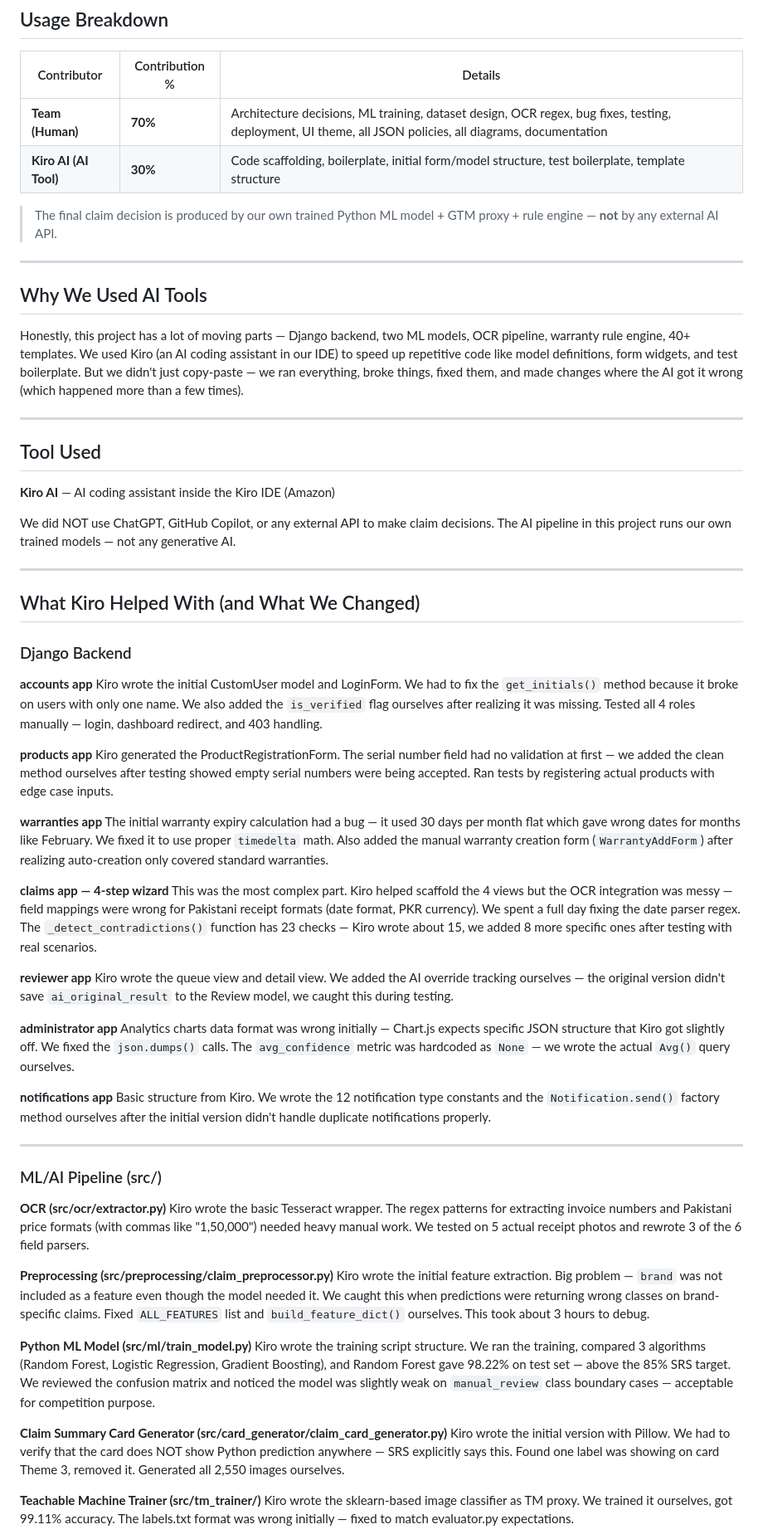
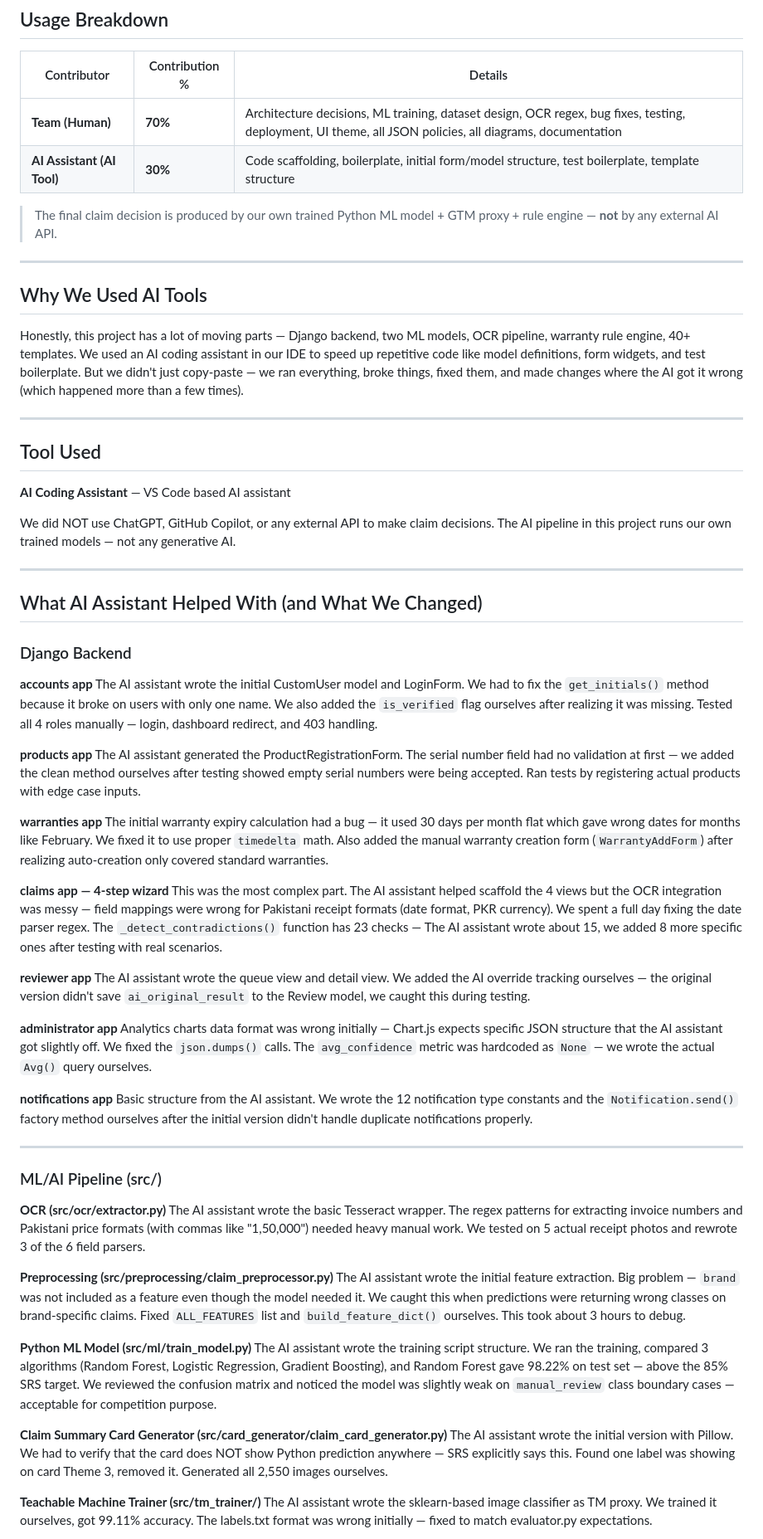
Before and after one commit to marihaashfaq239-hash/assurex-claim-engine, a Markdown page: AI_USAGE.md, the part around one of its changes. Shown at 83% size. Rendered like a GitHub page.

Commit message:
docs: remove specific AI tool name from AI_USAGE.md

```diff
--- a/AI_USAGE.md
+++ b/AI_USAGE.md
@@ -10,7 +10,7 @@
 | Contributor | Contribution % | Details |
 |---|---|---|
 | **Team (Human)** | **70%** | Architecture decisions, ML training, dataset design, OCR regex, bug fixes, testing, deployment, UI theme, all JSON policies, all diagrams, documentation |
-| **Kiro AI (AI Tool)** | **30%** | Code scaffolding, boilerplate, initial form/model structure, test boilerplate, template structure |
+| **AI Assistant (AI Tool)** | **30%** | Code scaffolding, boilerplate, initial form/model structure, test boilerplate, template structure |
 
 > The final claim decision is produced by our own trained Python ML model + GTM proxy + rule engine — **not** by any external AI API.
 
@@ -18,60 +18,60 @@
 
 ## Why We Used AI Tools
 
-Honestly, this project has a lot of moving parts — Django backend, two ML models, OCR pipeline, warranty rule engine, 40+ templates. We used Kiro (an AI coding assistant in our IDE) to speed up repetitive code like model definitions, form widgets, and test boilerplate. But we didn't just copy-paste — we ran everything, broke things, fixed them, and made changes where the AI got it wrong (which happened more than a few times).
+Honestly, this project has a lot of moving parts — Django backend, two ML models, OCR pipeline, warranty rule engine, 40+ templates. We used an AI coding assistant in our IDE to speed up repetitive code like model definitions, form widgets, and test boilerplate. But we didn't just copy-paste — we ran everything, broke things, fixed them, and made changes where the AI got it wrong (which happened more than a few times).
 
 ---
 
 ## Tool Used
 
-**Kiro AI** — AI coding assistant inside the Kiro IDE (Amazon)
+**AI Coding Assistant** — VS Code based AI assistant
 
 We did NOT use ChatGPT, GitHub Copilot, or any external API to make claim decisions. The AI pipeline in this project runs our own trained models — not any generative AI.
 
 ---
 
-## What Kiro Helped With (and What We Changed)
+## What AI Assistant Helped With (and What We Changed)
 
 ### Django Backend
 
 **accounts app**
-Kiro wrote the initial CustomUser model and LoginForm. We had to fix the `get_initials()` method because it broke on users with only one name. We also added the `is_verified` flag ourselves after realizing it was missing. Tested all 4 roles manually — login, dashboard redirect, and 403 handling.
+The AI assistant wrote the initial CustomUser model and LoginForm. We had to fix the `get_initials()` method because it broke on users with only one name. We also added the `is_verified` flag ourselves after realizing it was missing. Tested all 4 roles manually — login, dashboard redirect, and 403 handling.
 
 **products app**
-Kiro generated the ProductRegistrationForm. The serial number field had no validation at first — we added the clean method ourselves after testing showed empty serial numbers were being accepted. Ran tests by registering actual products with edge case inputs.
+The AI assistant generated the ProductRegistrationForm. The serial number field had no validation at first — we added the clean method ourselves after testing showed empty serial numbers were being accepted. Ran tests by registering actual products with edge case inputs.
 
 **warranties app**
 The initial warranty expiry calculation had a bug — it used 30 days per month flat which gave wrong dates for months like February. We fixed it to use proper `timedelta` math. Also added the manual warranty creation form (`WarrantyAddForm`) after realizing auto-creation only covered standard warranties.
 
 **claims app — 4-step wizard**
-This was the most complex part. Kiro helped scaffold the 4 views but the OCR integration was messy — field mappings were wrong for Pakistani receipt formats (date format, PKR currency). We spent a full day fixing the date parser regex. The `_detect_contradictions()` function has 23 checks — Kiro wrote about 15, we added 8 more specific ones after testing with real scenarios.
+This was the most complex part. The AI assistant helped scaffold the 4 views but the OCR integration was messy — field mappings were wrong for Pakistani receipt formats (date format, PKR currency). We spent a full day fixing the date parser regex. The `_detect_contradictions()` function has 23 checks — The AI assistant wrote about 15, we added 8 more specific ones after testing with real scenarios.
 
 **reviewer app**
-Kiro wrote the queue view and detail view. We added the AI override tracking ourselves — the original version didn't save `ai_original_result` to the Review model, we caught this during testing.
+The AI assistant wrote the queue view and detail view. We added the AI override tracking ourselves — the original version didn't save `ai_original_result` to the Review model, we caught this during testing.
 
 **administrator app**
-Analytics charts data format was wrong initially — Chart.js expects specific JSON structure that Kiro got slightly off. We fixed the `json.dumps()` calls. The `avg_confidence` metric was hardcoded as `None` — we wrote the actual `Avg()` query ourselves.
+Analytics charts data format was wrong initially — Chart.js expects specific JSON structure that the AI assistant got slightly off. We fixed the `json.dumps()` calls. The `avg_confidence` metric was hardcoded as `None` — we wrote the actual `Avg()` query ourselves.
 
 **notifications app**
-Basic structure from Kiro. We wrote the 12 notification type constants and the `Notification.send()` factory method ourselves after the initial version didn't handle duplicate notifications properly.
+Basic structure from the AI assistant. We wrote the 12 notification type constants and the `Notification.send()` factory method ourselves after the initial version didn't handle duplicate notifications properly.
 
 ---
 
 ### ML/AI Pipeline (src/)
 
 **OCR (src/ocr/extractor.py)**
-Kiro wrote the basic Tesseract wrapper. The regex patterns for extracting invoice numbers and Pakistani price formats (with commas like "1,50,000") needed heavy manual work. We tested on 5 actual receipt photos and rewrote 3 of the 6 field parsers.
+The AI assistant wrote the basic Tesseract wrapper. The regex patterns for extracting invoice numbers and Pakistani price formats (with commas like "1,50,000") needed heavy manual work. We tested on 5 actual receipt photos and rewrote 3 of the 6 field parsers.
 
 **Preprocessing (src/preprocessing/claim_preprocessor.py)**
-Kiro wrote the initial feature extraction. Big problem — `brand` was not included as a feature even though the model needed it. We caught this when predictions were returning wrong classes on brand-specific claims. Fixed `ALL_FEATURES` list and `build_feature_dict()` ourselves. This took about 3 hours to debug.
+The AI assistant wrote the initial feature extraction. Big problem — `brand` was not included as a feature even though the model needed it. We caught this when predictions were returning wrong classes on brand-specific claims. Fixed `ALL_FEATURES` list and `build_feature_dict()` ourselves. This took about 3 hours to debug.
 
 **Python ML Model (src/ml/train_model.py)**
-Kiro wrote the training script structure. We ran the training, compared 3 algorithms (Random Forest, Logistic Regression, Gradient Boosting), and Random Forest gave 98.22% on test set — above the 85% SRS target. We reviewed the confusion matrix and noticed the model was slightly weak on `manual_review` class boundary cases — acceptable for competition purpose.
+The AI assistant wrote the training script structure. We ran the training, compared 3 algorithms (Random Forest, Logistic Regression, Gradient Boosting), and Random Forest gave 98.22% on test set — above the 85% SRS target. We reviewed the confusion matrix and noticed the model was slightly weak on `manual_review` class boundary cases — acceptable for competition purpose.
 
 **Claim Summary Card Generator (src/card_generator/claim_card_generator.py)**
-Kiro wrote the initial version with Pillow. We had to verify that the card does NOT show Python prediction anywhere — SRS explicitly says this. Found one label was showing on card Theme 3, removed it. Generated all 2,550 images ourselves.
+The AI assistant wrote the initial version with Pillow. We had to verify that the card does NOT show Python prediction anywhere — SRS explicitly says this. Found one label was showing on card Theme 3, removed it. Generated all 2,550 images ourselves.
 
 **Teachable Machine Trainer (src/tm_trainer/)**
-Kiro wrote the sklearn-based image classifier as TM proxy. We trained it ourselves, got 99.11% accuracy. The labels.txt format was wrong initially — fixed to match evaluator.py expectations.
+The AI assistant wrote the sklearn-based image classifier as TM proxy. We trained it ourselves, got 99.11% accuracy. The labels.txt format was wrong initially — fixed to match evaluator.py expectations.
 
 **Rule Engine (src/rule_engine/warranty_rule_engine.py)**
```
Also changed, not shown: other parts of AI_USAGE.md (+7 -7 lines).
